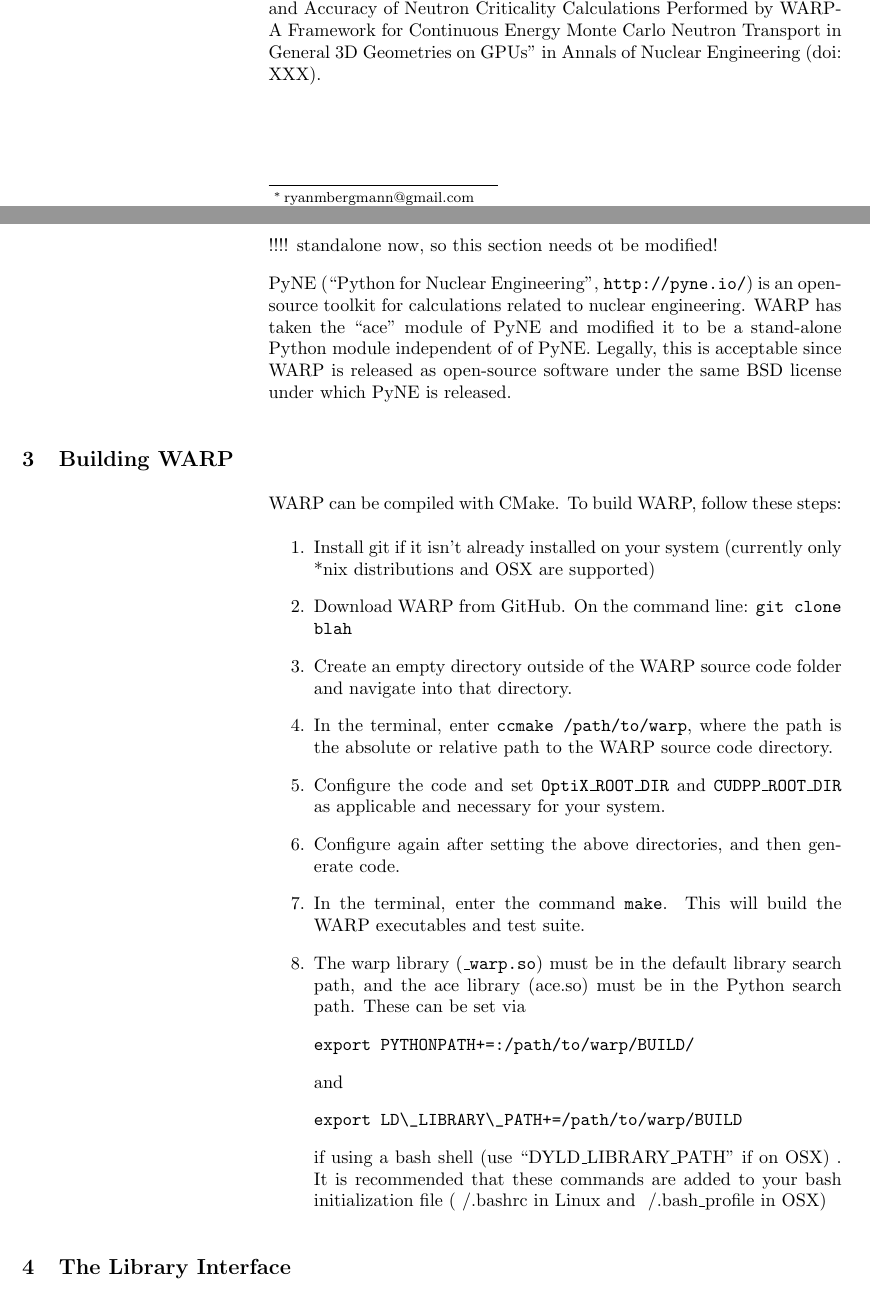
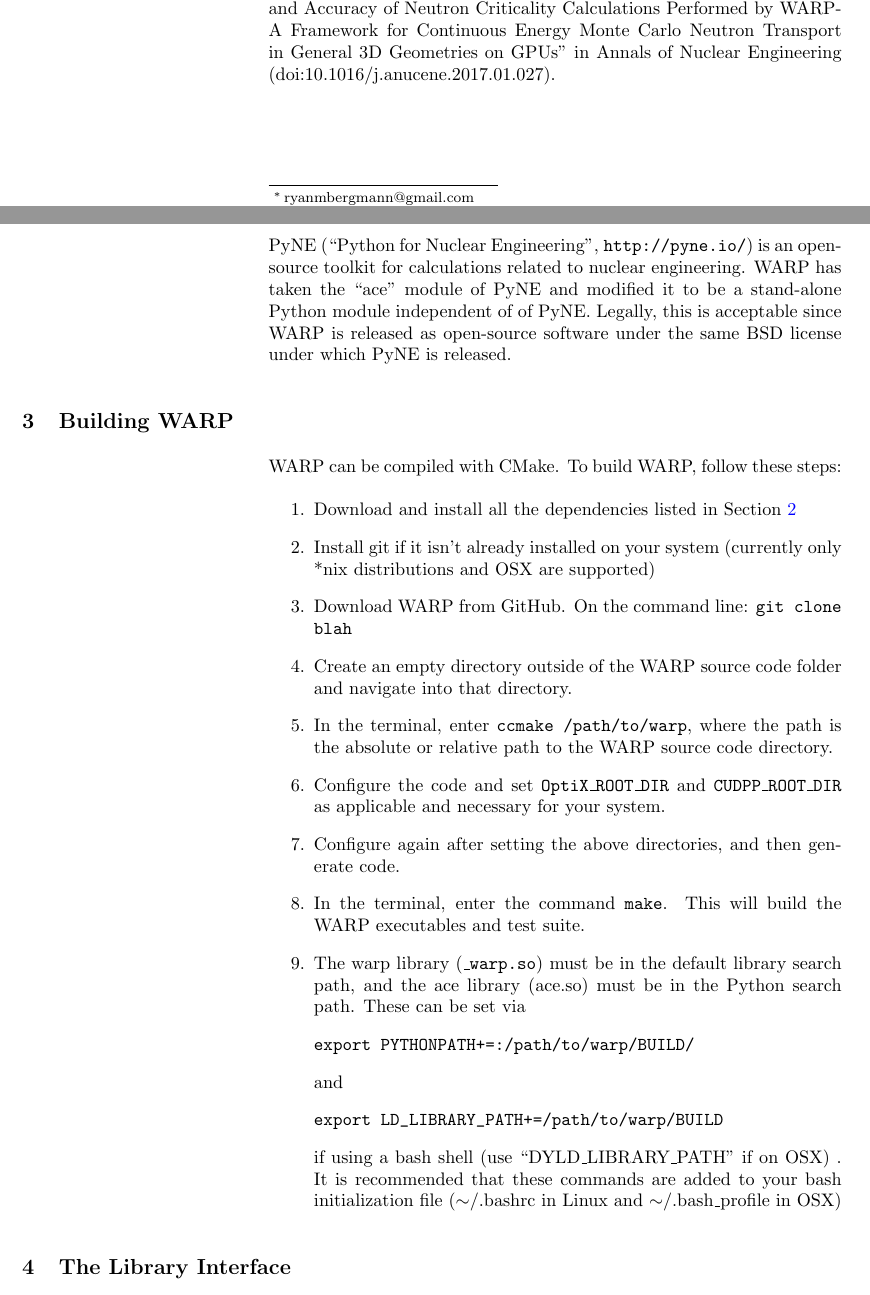
Before and after one commit to weft/warp, a LaTeX document (userguide/userguide.tex): two parts of pages 1 and 5 of 11, joined at a grey line, cut so that both start at the same text. Compiled offline with pdfLaTeX.

Commit message:
userguide

```diff
--- a/userguide/userguide.tex
+++ b/userguide/userguide.tex
@@ -58,7 +58,7 @@
 functionality can be used to solve neutron transport problems.  For more detailed information about the
 algorithms WARP uses, please refer to article ``Algorithmic choices in WARP - A framework for continuous
 energy Monte Carlo neutron transport in general 3D geometries on GPUs'' in Annals of Nuclear Engineering
-(doi:10.1016/j.anucene.2014.10.039) and ``Relative Performance and Accuracy of Neutron Criticality Calculations Performed by WARP- A Framework for Continuous Energy Monte Carlo Neutron Transport in General 3D Geometries on GPUs'' in Annals of Nuclear Engineering (doi: XXX).
+(doi:10.1016/j.anucene.2014.10.039) and ``Relative Performance and Accuracy of Neutron Criticality Calculations Performed by WARP- A Framework for Continuous Energy Monte Carlo Neutron Transport in General 3D Geometries on GPUs'' in Annals of Nuclear Engineering (doi:10.1016/j.anucene.2017.01.027).
 
 \vfill
 
@@ -157,16 +158,14 @@
 
 \end{description}
 
-!!!! standalone now, so this section needs ot be modified!
-
-PyNE (``Python for Nuclear Engineering", \url{http://pyne.io/}) is an open-source toolkit for calculations related to nuclear
-engineering.  WARP has taken the ``ace'' module of PyNE and modified it to be a stand-alone Python module independent of of PyNE.  Legally, this is acceptable since WARP is released as open-source software under the same BSD license under which PyNE is released.
+PyNE (``Python for Nuclear Engineering", \url{http://pyne.io/}) is an open-source toolkit for calculations related to nuclear engineering.  WARP has taken the ``ace'' module of PyNE and modified it to be a stand-alone Python module independent of of PyNE.  Legally, this is acceptable since WARP is released as open-source software under the same BSD license under which PyNE is released.
 
 \section{Building WARP}
 
 WARP can be compiled with CMake. To build WARP, follow these steps:
 
 \begin{enumerate}
+\item{Download and install all the dependencies listed in Section \ref{sec:dependencies}}
 \item{Install git if it isn't already installed on your system (currently only *nix distributions and OSX are supported)}
 \item{Download WARP from GitHub.  On the command line: \texttt{git clone blah} }
 \item{Create an empty directory outside of the WARP source code folder and navigate into that directory.}
@@ -182,9 +181,9 @@
 export PYTHONPATH+=:/path/to/warp/BUILD/
 \end{verbatim} and
 \begin{verbatim}
-export LD\_LIBRARY\_PATH+=/path/to/warp/BUILD
+export LD_LIBRARY_PATH+=/path/to/warp/BUILD
 \end{verbatim}
-if using a bash shell (use ``DYLD\_LIBRARY\_PATH'' if on OSX) .  It is recommended that these commands are added to your bash initialization file (~/.bashrc in Linux and ~/.bash\texttt{\_}profile in OSX)}
+if using a bash shell (use ``DYLD\_LIBRARY\_PATH'' if on OSX) .  It is recommended that these commands are added to your bash initialization file ($\sim$/.bashrc in Linux and $\sim$/.bash\texttt{\_}profile in OSX)}
 \end{enumerate}
 
 \section{The Library Interface}
```
Also changed, not shown: userguide/userguide.tex (1 more changed lines).
